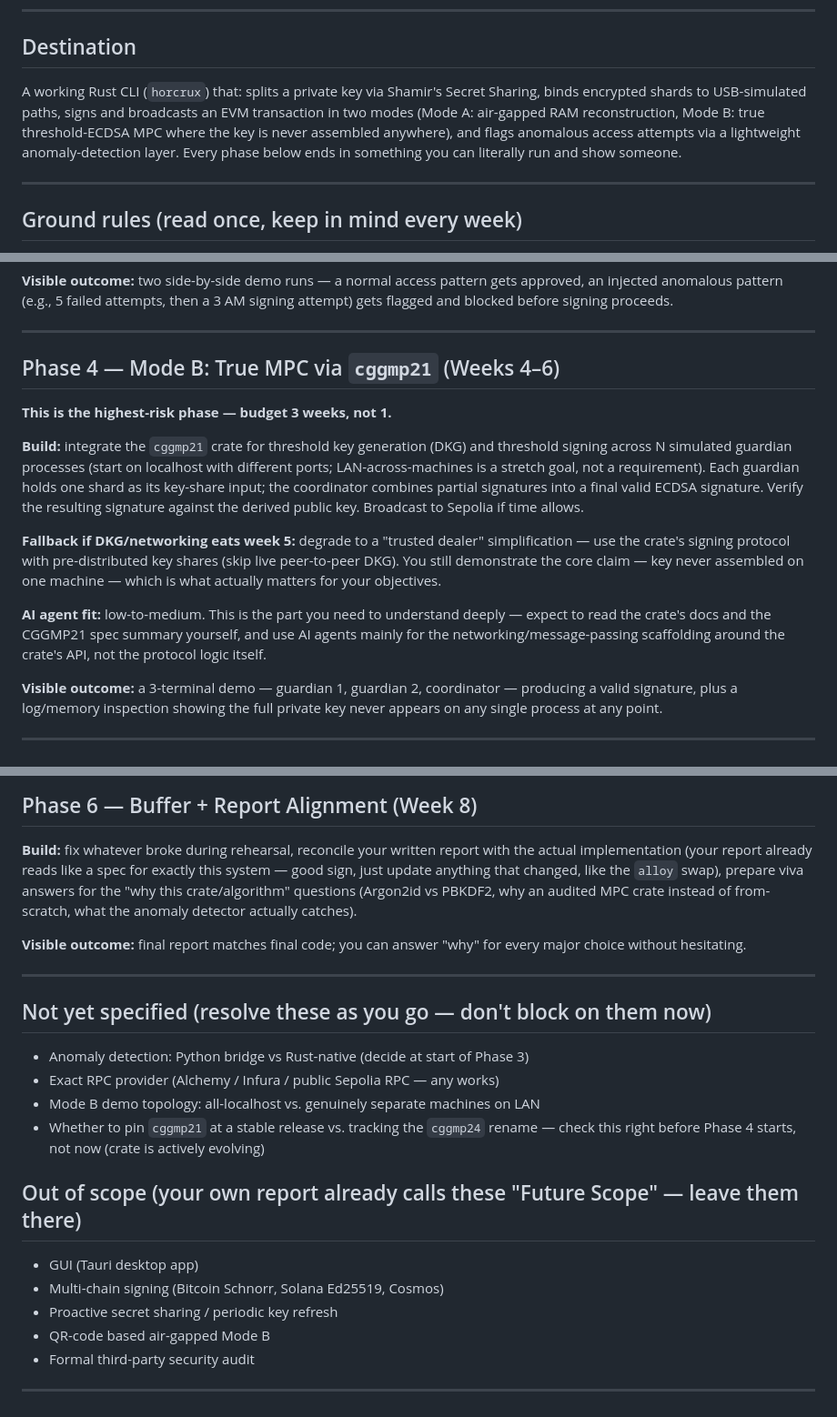
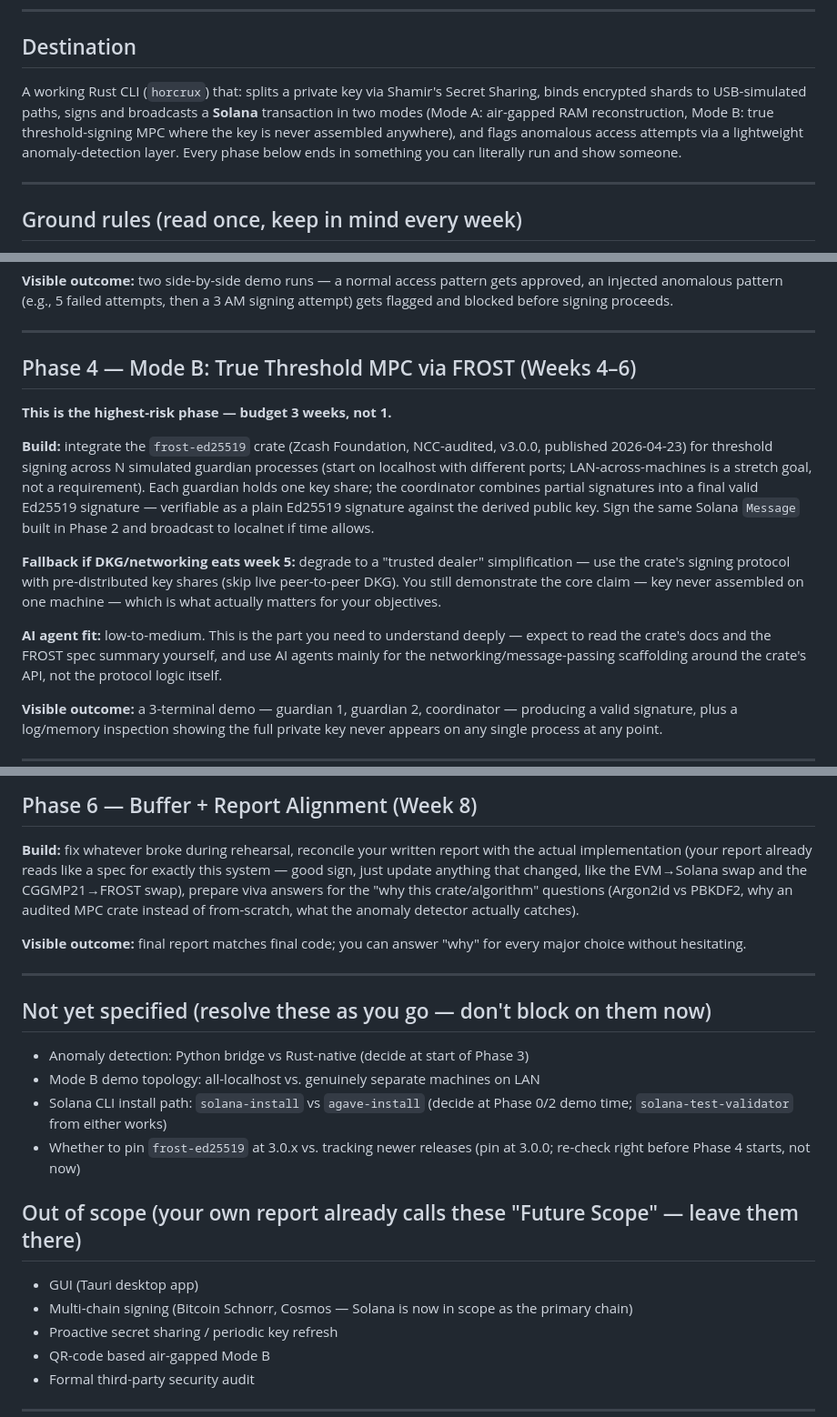
Before and after one commit to rishi-xyz/horcrux, a Markdown page: agent/wayfinder/PLAN.md, 3 parts joined by grey strips. Shown at 91% size. Rendered like a GitHub page.

```diff
--- a/agent/wayfinder/PLAN.md
+++ b/agent/wayfinder/PLAN.md
@@ -6,11 +6,11 @@
 ## Destination
 
 A working Rust CLI (`horcrux`) that: splits a private key via Shamir's Secret Sharing,
-binds encrypted shards to USB-simulated paths, signs and broadcasts an EVM transaction
-in two modes (Mode A: air-gapped RAM reconstruction, Mode B: true threshold-ECDSA MPC
-where the key is never assembled anywhere), and flags anomalous access attempts via a
-lightweight anomaly-detection layer. Every phase below ends in something you can
-literally run and show someone.
+binds encrypted shards to USB-simulated paths, signs and broadcasts a **Solana**
+transaction in two modes (Mode A: air-gapped RAM reconstruction, Mode B: true
+threshold-signing MPC where the key is never assembled anywhere), and flags anomalous
+access attempts via a lightweight anomaly-detection layer. Every phase below ends in
+something you can literally run and show someone.
 
 ---
 
@@ -131,24 +144,25 @@ flagged and blocked before signing proceeds.
 
 ---
 
-## Phase 4 — Mode B: True MPC via `cggmp21` (Weeks 4–6)
+## Phase 4 — Mode B: True Threshold MPC via FROST (Weeks 4–6)
 
 **This is the highest-risk phase — budget 3 weeks, not 1.**
 
-**Build:** integrate the `cggmp21` crate for threshold key generation (DKG) and threshold
-signing across N simulated guardian processes (start on localhost with different ports;
-LAN-across-machines is a stretch goal, not a requirement). Each guardian holds one shard
-as its key-share input; the coordinator combines partial signatures into a final valid
-ECDSA signature. Verify the resulting signature against the derived public key. Broadcast
-to Sepolia if time allows.
+**Build:** integrate the `frost-ed25519` crate (Zcash Foundation, NCC-audited, v3.0.0,
+published 2026-04-23) for threshold signing across N simulated guardian processes (start
+on localhost with different ports; LAN-across-machines is a stretch goal, not a
+requirement). Each guardian holds one key share; the coordinator combines partial
+signatures into a final valid Ed25519 signature — verifiable as a plain Ed25519 signature
+against the derived public key. Sign the same Solana `Message` built in Phase 2 and
+broadcast to localnet if time allows.
 
 **Fallback if DKG/networking eats week 5:** degrade to a "trusted dealer" simplification
-— use the crate's signing protocol with pre-distributed key shares (skip live
-peer-to-peer DKG). You still demonstrate the core claim — key never assembled on one
-machine — which is what actually matters for your objectives.
+— use the crate's signing protocol with pre-distributed key shares (skip live peer-to-peer
+DKG). You still demonstrate the core claim — key never assembled on one machine — which
+is what actually matters for your objectives.
 
 **AI agent fit:** low-to-medium. This is the part you need to understand deeply — expect
-to read the crate's docs and the CGGMP21 spec summary yourself, and use AI agents mainly
+to read the crate's docs and the FROST spec summary yourself, and use AI agents mainly
 for the networking/message-passing scaffolding around the crate's API, not the protocol
 logic itself.
 
@@ -174,9 +188,10 @@ clean twice in a row.
 
 **Build:** fix whatever broke during rehearsal, reconcile your written report with the
 actual implementation (your report already reads like a spec for exactly this system —
-good sign, just update anything that changed, like the `alloy` swap), prepare viva
-answers for the "why this crate/algorithm" questions (Argon2id vs PBKDF2, why an audited
-MPC crate instead of from-scratch, what the anomaly detector actually catches).
+good sign, just update anything that changed, like the EVM→Solana swap and the
+CGGMP21→FROST swap), prepare viva answers for the "why this crate/algorithm" questions
+(Argon2id vs PBKDF2, why an audited MPC crate instead of from-scratch, what the anomaly
+detector actually catches).
 
 **Visible outcome:** final report matches final code; you can answer "why" for every
 major choice without hesitating.
@@ -186,15 +201,16 @@ major choice without hesitating.
 ## Not yet specified (resolve these as you go — don't block on them now)
 
 - Anomaly detection: Python bridge vs Rust-native (decide at start of Phase 3)
-- Exact RPC provider (Alchemy / Infura / public Sepolia RPC — any works)
 - Mode B demo topology: all-localhost vs. genuinely separate machines on LAN
-- Whether to pin `cggmp21` at a stable release vs. tracking the `cggmp24` rename —
-  check this right before Phase 4 starts, not now (crate is actively evolving)
+- Solana CLI install path: `solana-install` vs `agave-install` (decide at Phase 0/2
+  demo time; `solana-test-validator` from either works)
+- Whether to pin `frost-ed25519` at 3.0.x vs. tracking newer releases (pin at 3.0.0;
+  re-check right before Phase 4 starts, not now)
 
 ## Out of scope (your own report already calls these "Future Scope" — leave them there)
 
 - GUI (Tauri desktop app)
-- Multi-chain signing (Bitcoin Schnorr, Solana Ed25519, Cosmos)
+- Multi-chain signing (Bitcoin Schnorr, Cosmos — Solana is now in scope as the primary chain)
 - Proactive secret sharing / periodic key refresh
 - QR-code based air-gapped Mode B
 - Formal third-party security audit
```
Also changed, not shown: other parts of agent/wayfinder/PLAN.md (+33 -20 lines).
